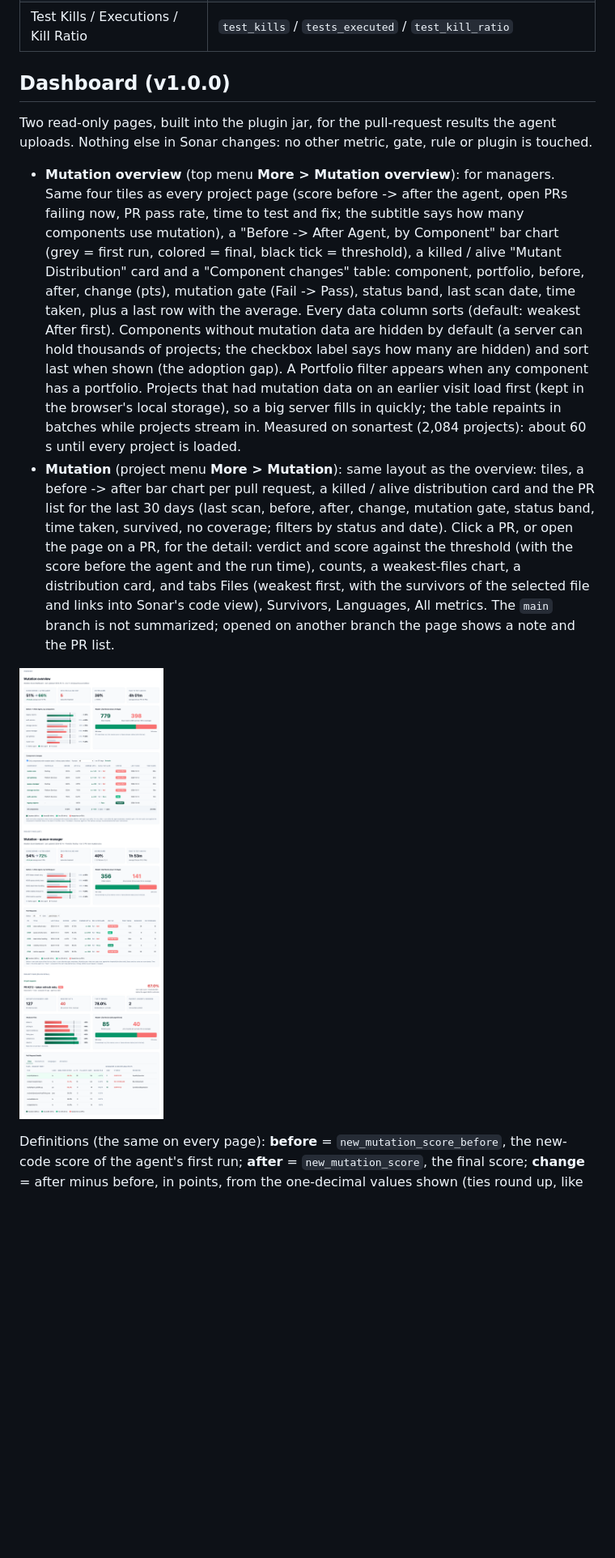
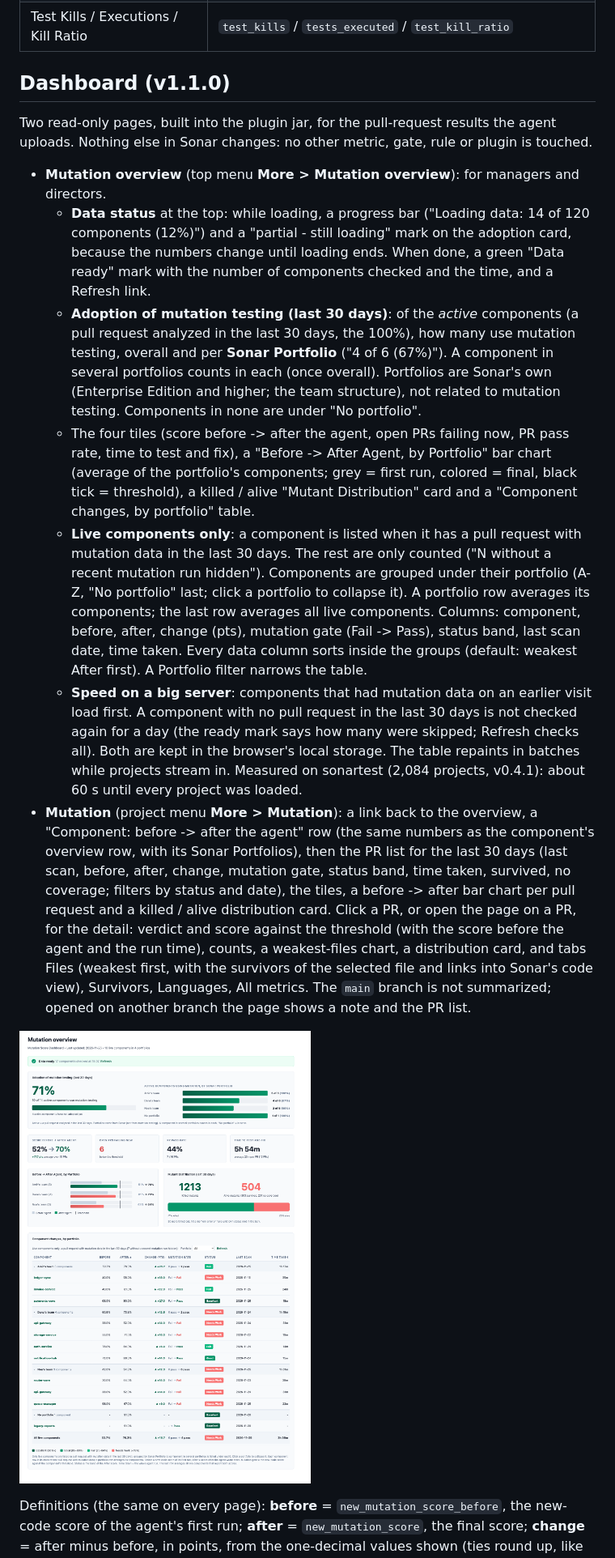
Before and after one commit to Guy-nice/sonar-mutation-report-plugin, a Markdown page: README.md, the part around one of its changes. Shown at 81% size. GitHub-like rendering; pictures changed too: docs/screenshots/dashboard-dev-harness.png; blank space fills up the shorter version.

```diff
--- a/README.md
+++ b/README.md
@@ -72,25 +73,38 @@ Keys are intentionally not compatible with DevCon5. Equivalents:
 | Alive Total % / Total % | `alive_percent` / `total_percent` |
 | Test Kills / Executions / Kill Ratio | `test_kills` / `tests_executed` / `test_kill_ratio` |
 
-## Dashboard (v1.0.0)
+## Dashboard (v1.1.0)
 
 Two read-only pages, built into the plugin jar, for the pull-request results the agent uploads. Nothing else in
 Sonar changes: no other metric, gate, rule or plugin is touched.
 
-- **Mutation overview** (top menu **More > Mutation overview**): for managers. Same four tiles as every project page
-  (score before -> after the agent, open PRs failing now, PR pass rate, time to test and fix; the subtitle says how
-  many components use mutation), a "Before -> After Agent, by Component" bar chart (grey = first run, colored =
-  final, black tick = threshold), a killed / alive "Mutant Distribution" card and a "Component changes" table:
-  component, portfolio, before, after, change (pts), mutation gate (Fail -> Pass), status band, last scan date,
-  time taken, plus a last row with the average. Every data column sorts (default: weakest After first).
-  Components without mutation data are hidden by default (a server can hold thousands of projects; the checkbox
-  label says how many are hidden) and sort last when shown (the adoption gap). A Portfolio filter appears when any
-  component has a portfolio. Projects that had mutation data on an earlier visit load first (kept in the browser's
-  local storage), so a big server fills in quickly; the table repaints in batches while projects stream in.
-  Measured on sonartest (2,084 projects): about 60 s until every project is loaded.
-- **Mutation** (project menu **More > Mutation**): same layout as the overview: tiles, a before -> after bar chart
-  per pull request, a killed / alive distribution card and the PR list for the last 30 days (last scan, before,
-  after, change, mutation gate, status band, time taken, survived, no coverage; filters by status and date). Click
+- **Mutation overview** (top menu **More > Mutation overview**): for managers and directors.
+  - **Data status** at the top: while loading, a progress bar ("Loading data: 14 of 120 components (12%)") and a
+    "partial - still loading" mark on the adoption card, because the numbers change until loading ends. When done, a
+    green "Data ready" mark with the number of components checked and the time, and a Refresh link.
+  - **Adoption of mutation testing (last 30 days)**: of the *active* components (a pull request analyzed in the last
+    30 days, the 100%), how many use mutation testing, overall and per **Sonar Portfolio** ("4 of 6 (67%)").
+    A component in several portfolios counts in each (once overall). Portfolios are Sonar's own (Enterprise Edition
+    and higher; the team structure), not related to mutation testing. Components in none are under "No portfolio".
+  - The four tiles (score before -> after the agent, open PRs failing now, PR pass rate, time to test and fix), a
+    "Before -> After Agent, by Portfolio" bar chart (average of the portfolio's components; grey = first run, colored
+    = final, black tick = threshold), a killed / alive "Mutant Distribution" card and a "Component changes, by
+    portfolio" table.
+  - **Live components only**: a component is listed when it has a pull request with mutation data in the last 30
+    days. The rest are only counted ("N without a recent mutation run hidden"). Components are grouped under their
+    portfolio (A-Z, "No portfolio" last; click a portfolio to collapse it). A portfolio row averages its components;
+    the last row averages all live components. Columns: component, before, after, change (pts), mutation gate
+    (Fail -> Pass), status band, last scan date, time taken. Every data column sorts inside the groups (default:
+    weakest After first). A Portfolio filter narrows the table.
+  - **Speed on a big server**: components that had mutation data on an earlier visit load first. A component with no
+    pull request in the last 30 days is not checked again for a day (the ready mark says how many were skipped;
+    Refresh checks all). Both are kept in the browser's local storage. The table repaints in batches while projects
+    stream in. Measured on sonartest (2,084 projects, v0.4.1): about 60 s until every project was loaded.
+- **Mutation** (project menu **More > Mutation**): a link back to the overview, a "Component: before -> after the
+  agent" row (the same numbers as the component's overview row, with its Sonar Portfolios), then the PR list for the
+  last 30 days (last scan, before, after, change, mutation gate, status band, time taken, survived, no coverage;
+  filters by status and date), the tiles, a before -> after bar chart per pull request and a killed / alive
+  distribution card. Click
   a PR, or open the page on a PR, for the detail: verdict and score against the threshold (with the score before
   the agent and the run time), counts, a weakest-files chart, a distribution card, and tabs Files (weakest first,
   with the survivors of the selected file and links into Sonar's code view), Survivors, Languages, All metrics.
```
Also changed, not shown: other parts of README.md (+11 -6 lines), 15 other files.
